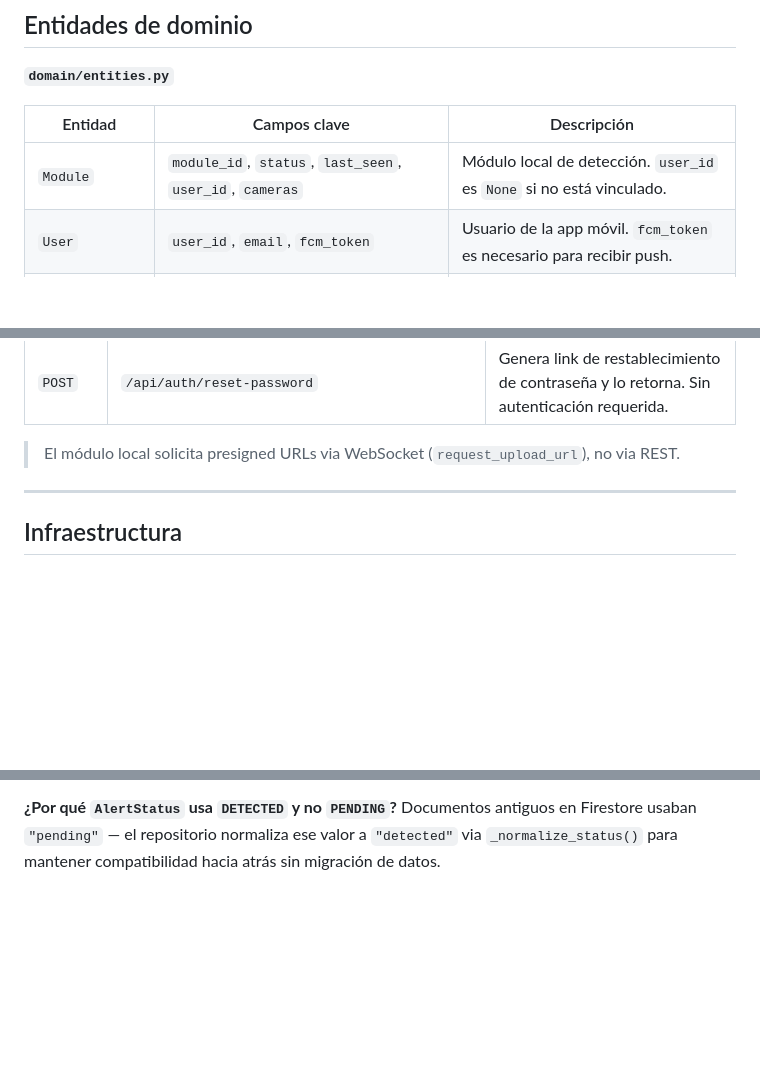
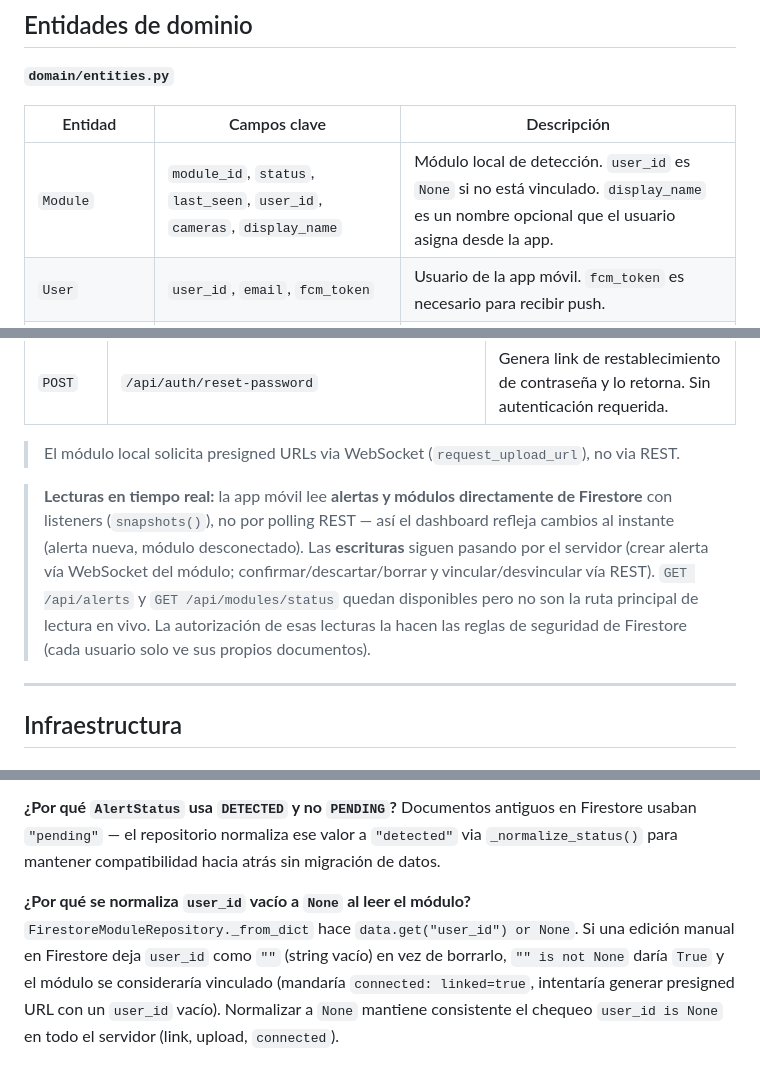
Before and after one commit to aflasso/fallguard-degree-project, a Markdown page: fall_detection_server/CLAUDE.md, 3 parts joined by grey strips. Rendered like a GitHub page; blank space fills up the shorter version.

```diff
--- a/fall_detection_server/CLAUDE.md
+++ b/fall_detection_server/CLAUDE.md
@@ -72,7 +72,7 @@ Toda la cableada ocurre en `main.py` → `startup()`. No hay service locator ni
 
 | Entidad | Campos clave | Descripción |
 |---|---|---|
-| `Module` | `module_id`, `status`, `last_seen`, `user_id`, `cameras` | Módulo local de detección. `user_id` es `None` si no está vinculado. |
+| `Module` | `module_id`, `status`, `last_seen`, `user_id`, `cameras`, `display_name` | Módulo local de detección. `user_id` es `None` si no está vinculado. `display_name` es un nombre opcional que el usuario asigna desde la app. |
 | `User` | `user_id`, `email`, `fcm_token` | Usuario de la app móvil. `fcm_token` es necesario para recibir push. |
 | `Alert` | `alert_id`, `module_id`, `user_id`, `timestamp`, `confidence`, `clip_url`, `seen`, `status` | Evento de caída confirmado. |
 | `ModuleStatus` | `CONNECTED`, `DISCONNECTED` | Estado de conexión del módulo. |
@@ -171,6 +171,8 @@ El token se verifica con Firebase Auth. El `uid` del token debe coincidir con el
 | `POST` | `/api/auth/reset-password` | Genera link de restablecimiento de contraseña y lo retorna. Sin autenticación requerida. |
 
 > El módulo local solicita presigned URLs via WebSocket (`request_upload_url`), no via REST.
+
+> **Lecturas en tiempo real:** la app móvil lee **alertas y módulos directamente de Firestore** con listeners (`snapshots()`), no por polling REST — así el dashboard refleja cambios al instante (alerta nueva, módulo desconectado). Las **escrituras** siguen pasando por el servidor (crear alerta vía WebSocket del módulo; confirmar/descartar/borrar y vincular/desvincular vía REST). `GET /api/alerts` y `GET /api/modules/status` quedan disponibles pero no son la ruta principal de lectura en vivo. La autorización de esas lecturas la hacen las reglas de seguridad de Firestore (cada usuario solo ve sus propios documentos).
 
 ---
 
@@ -423,3 +425,6 @@ Las URLs tienen 15 min de vigencia. Si se generaran al momento de la alerta, exp
 
 **¿Por qué `AlertStatus` usa `DETECTED` y no `PENDING`?**
 Documentos antiguos en Firestore usaban `"pending"` — el repositorio normaliza ese valor a `"detected"` via `_normalize_status()` para mantener compatibilidad hacia atrás sin migración de datos.
+
+**¿Por qué se normaliza `user_id` vacío a `None` al leer el módulo?**
+`FirestoreModuleRepository._from_dict` hace `data.get("user_id") or None`. Si una edición manual en Firestore deja `user_id` como `""` (string vacío) en vez de borrarlo, `"" is not None` daría `True` y el módulo se consideraría vinculado (mandaría `connected: linked=true`, intentaría generar presigned URL con un `user_id` vacío). Normalizar a `None` mantiene consistente el chequeo `user_id is None` en todo el servidor (link, upload, `connected`).
```
Also changed, not shown: fall_detection_module/CLAUDE.md (+23 -3 lines), movile_app_module/CLAUDE.md (added, +176 -0 lines).
